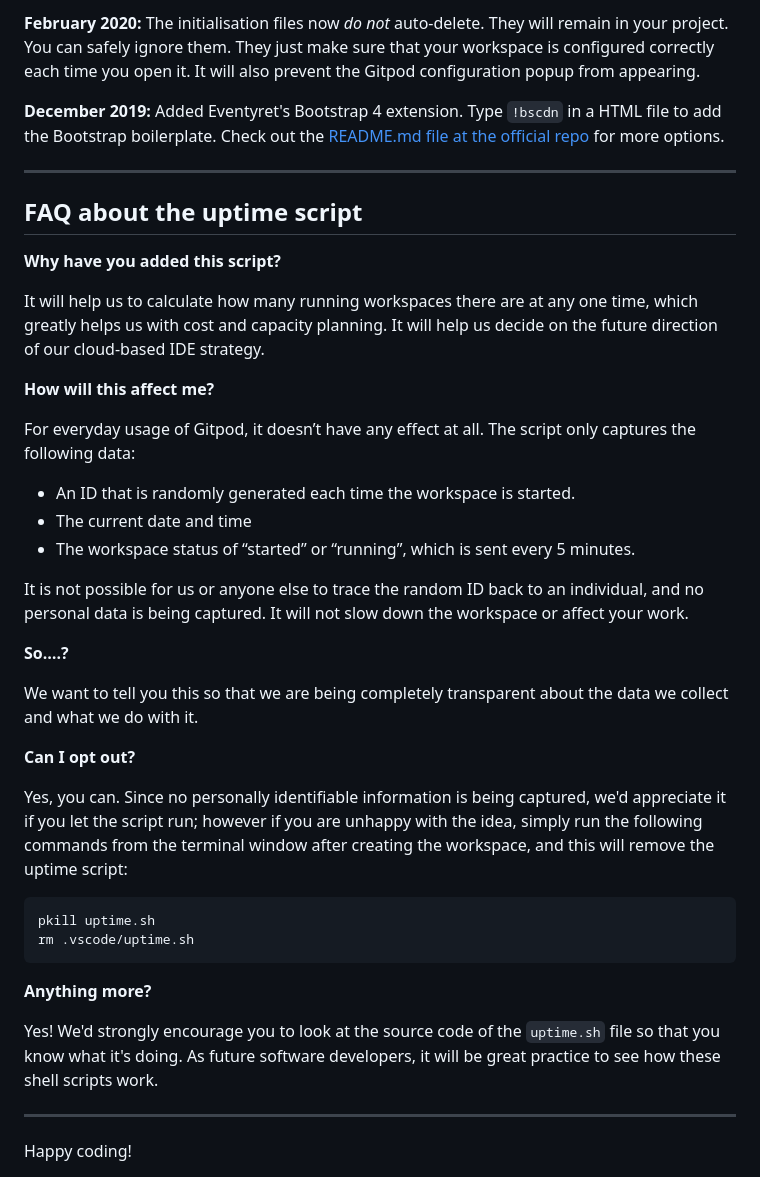
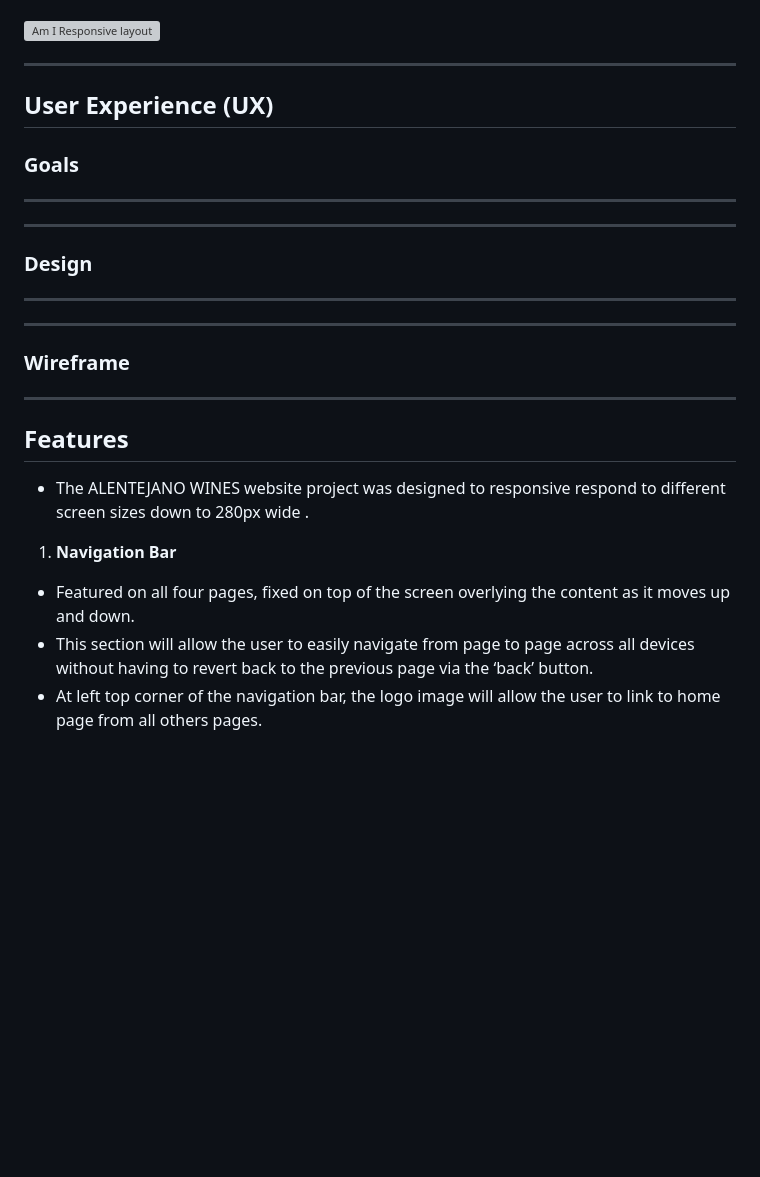
Before and after one commit to AndreFarinha86/Babies-match-game, a Markdown page: README.md, the part around one of its changes. Drawn GitHub-style; blank space fills up the shorter version; grey boxes are pictures that could not be loaded.

Commit message:
docs: Add content to README.md file

````diff
--- a/README.md
+++ b/README.md
@@ -67,42 +11,33 @@ We continually tweak and adjust this template to help give you the best experien
-**February 2020:** The initialisation files now _do not_ auto-delete. They will remain in your project. You can safely ignore them. They just make sure that your workspace is configured correctly each time you open it. It will also prevent the Gitpod configuration popup from appearing.
-
-**December 2019:** Added Eventyret's Bootstrap 4 extension. Type `!bscdn` in a HTML file to add the Bootstrap boilerplate. Check out the <a href="https://github.com/Eventyret/vscode-bcdn" target="_blank">README.md file at the official repo</a> for more options.
-
-------
-
-## FAQ about the uptime script
-
-**Why have you added this script?**
-
-It will help us to calculate how many running workspaces there are at any one time, which greatly helps us with cost and capacity planning. It will help us decide on the future direction of our cloud-based IDE strategy.
-
-**How will this affect me?**
-
-For everyday usage of Gitpod, it doesn’t have any effect at all. The script only captures the following data:
-
-- An ID that is randomly generated each time the workspace is started.
-- The current date and time
-- The workspace status of “started” or “running”, which is sent every 5 minutes.
-
-It is not possible for us or anyone else to trace the random ID back to an individual, and no personal data is being captured. It will not slow down the workspace or affect your work.
-
-**So….?**
-
-We want to tell you this so that we are being completely transparent about the data we collect and what we do with it.
-
-**Can I opt out?**
-
-Yes, you can. Since no personally identifiable information is being captured, we'd appreciate it if you let the script run; however if you are unhappy with the idea, simply run the following commands from the terminal window after creating the workspace, and this will remove the uptime script:
-
-```
-pkill uptime.sh
-rm .vscode/uptime.sh
-```
-
-**Anything more?**
-
-Yes! We'd strongly encourage you to look at the source code of the `uptime.sh` file so that you know what it's doing. As future software developers, it will be great practice to see how these shell scripts work.
+![Am I Responsive layout](assets/images/read-me-responsive.png)
 
 ---
 
-Happy coding!
+## User Experience (UX)
+
+### Goals
+
+*****
+
+---
+
+### Design
+
+*****
+
+ ---
+
+### Wireframe
+
+
+---
+
+## Features
+
+- The ALENTEJANO WINES website project was designed to responsive respond to different screen sizes down to 280px wide .
+
+1. **Navigation Bar**
+
+- Featured on all four pages, fixed on top of the screen overlying the content as it moves up and down.
+- This section will allow the user to easily navigate from page to page across all devices without having to revert back to the previous page via the ‘back’ button.
+- At left top corner of the navigation bar, the logo image will allow the user to link to home page from all others pages.
+
````
Also changed, not shown: other parts of README.md (+194 -61 lines).
